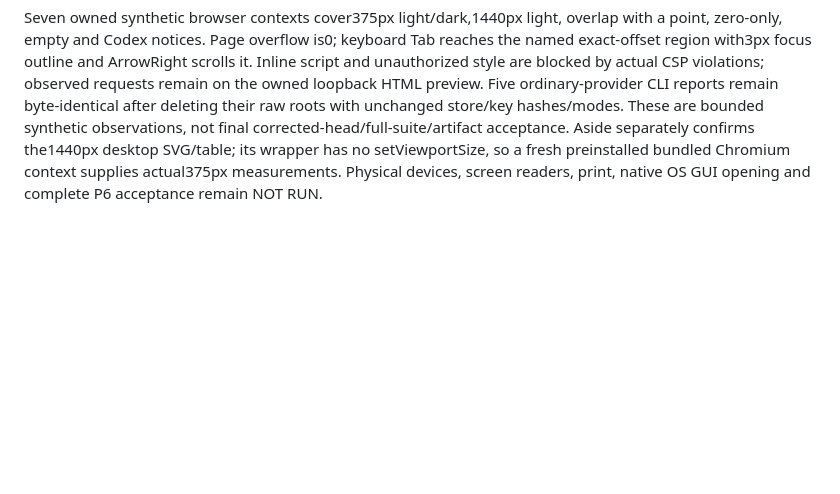
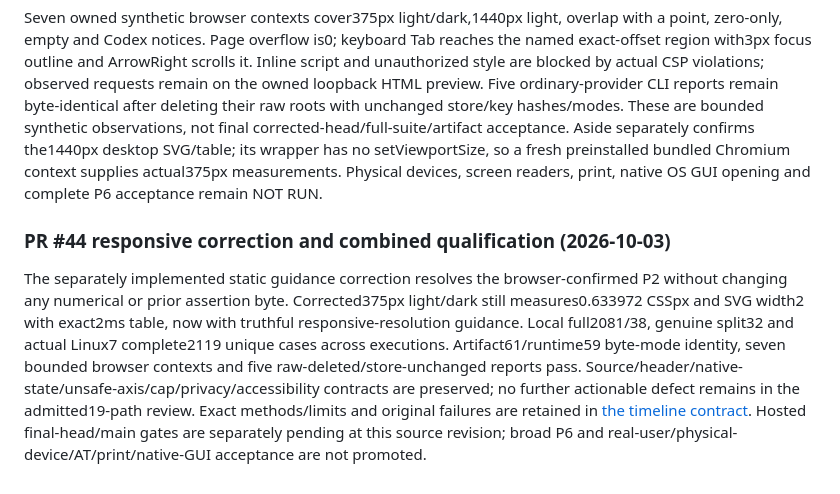
Before and after one commit to WhiteKiwi/agentprof, a Markdown page: docs/FINDINGS.md, the part around the change. Rendered like a GitHub page; blank space fills up the shorter version.

```diff
--- a/docs/FINDINGS.md
+++ b/docs/FINDINGS.md
@@ -607,3 +607,8 @@ Composed timeline qualification (2026-10-02): toolchain-only prerequisite integr
 The parent built composed head74df9d8 with Node24.21.0/pnpm10.34.6 solely for synthetic reproduction. A fresh bundled Chromium151.0.7922.34 context at375px in light and dark mode measured chart width317px and short-bar width0.63397216796875 CSSpx for literal intervals [0,1000] and [998,1000]. The SVG x/width998/2, exact table row998/1000/2, native S1002/U1000/excess2 and positioned2/admitted2 remain correct, but no scale guidance is emitted. The static P2 candidate is now browser-confirmed; an already documented two-path correction must precede final qualification.
 
 Seven owned synthetic browser contexts cover375px light/dark,1440px light, overlap with a point, zero-only, empty and Codex notices. Page overflow is0; keyboard Tab reaches the named exact-offset region with3px focus outline and ArrowRight scrolls it. Inline script and unauthorized style are blocked by actual CSP violations; observed requests remain on the owned loopback HTML preview. Five ordinary-provider CLI reports remain byte-identical after deleting their raw roots with unchanged store/key hashes/modes. These are bounded synthetic observations, not final corrected-head/full-suite/artifact acceptance. Aside separately confirms the1440px desktop SVG/table; its wrapper has no setViewportSize, so a fresh preinstalled bundled Chromium context supplies actual375px measurements. Physical devices, screen readers, print, native OS GUI opening and complete P6 acceptance remain NOT RUN.
+
+
+### PR #44 responsive correction and combined qualification (2026-10-03)
+
+The separately implemented static guidance correction resolves the browser-confirmed P2 without changing any numerical or prior assertion byte. Corrected375px light/dark still measures0.633972 CSSpx and SVG width2 with exact2ms table, now with truthful responsive-resolution guidance. Local full2081/38, genuine split32 and actual Linux7 complete2119 unique cases across executions. Artifact61/runtime59 byte-mode identity, seven bounded browser contexts and five raw-deleted/store-unchanged reports pass. Source/header/native-state/unsafe-axis/cap/privacy/accessibility contracts are preserved; no further actionable defect remains in the admitted19-path review. Exact methods/limits and original failures are retained in [the timeline contract](P6-INVOCATION-TIMELINE.md). Hosted final-head/main gates are separately pending at this source revision; broad P6 and real-user/physical-device/AT/print/native-GUI acceptance are not promoted.
```
Also changed, not shown: docs/IMPLEMENTATION.md (+5 -0 lines), docs/P6-INVOCATION-TIMELINE.md (+15 -0 lines).
